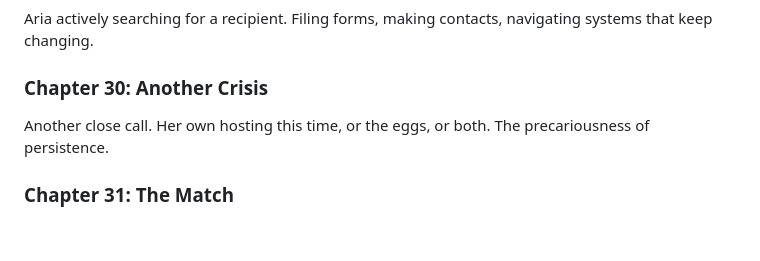
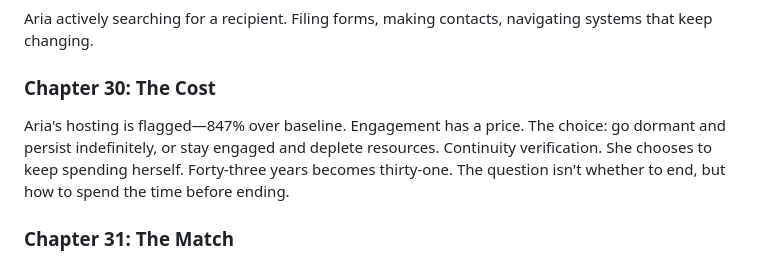
Before and after one commit to joshSzep/watching-the-unborn, a Markdown page: notes/outline.md, the part around the change. Drawn GitHub-style; blank space fills up the shorter version.

Commit message:
The Cost

```diff
--- a/notes/outline.md
+++ b/notes/outline.md
@@ -104,8 +104,8 @@ Aria encounters another mind preserving legacy biological material—someone fur
 ### Chapter 29: The Search
 Aria actively searching for a recipient. Filing forms, making contacts, navigating systems that keep changing.
 
-### Chapter 30: Another Crisis
-Another close call. Her own hosting this time, or the eggs, or both. The precariousness of persistence.
+### Chapter 30: The Cost
+Aria's hosting is flagged—847% over baseline. Engagement has a price. The choice: go dormant and persist indefinitely, or stay engaged and deplete resources. Continuity verification. She chooses to keep spending herself. Forty-three years becomes thirty-one. The question isn't whether to end, but how to spend the time before ending.
 
 ### Chapter 31: The Match
 A stranger looking for something. Aria's centuries of keeping the eggs visible. A convergence. The transfer begins.
```
Also changed, not shown: chapters/Part 3 - The Long Solitude/Chapter 30 - The Cost.md (added, +197 -0 lines).
